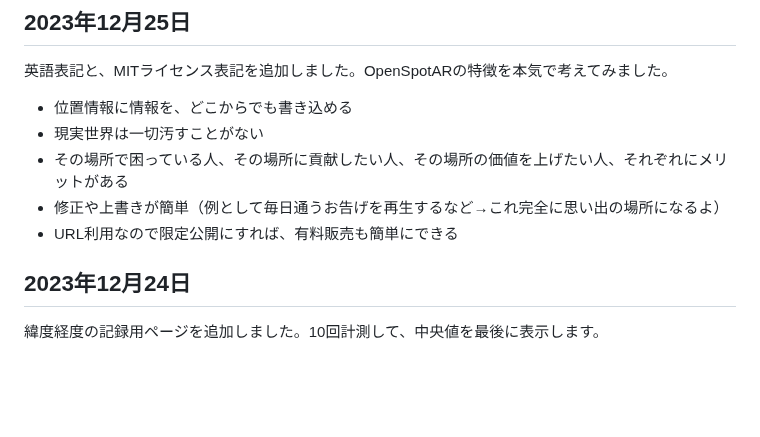
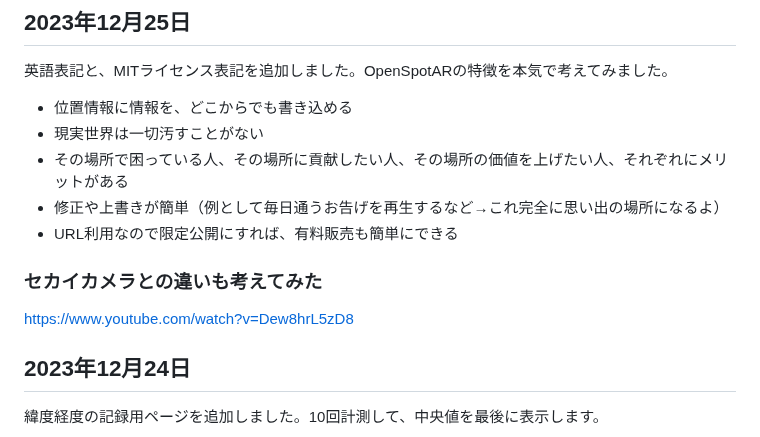
Before and after one commit to kagua/Open-Spot-AR, a Markdown page: 更新日記.md, the part around the change. Drawn GitHub-style; blank space fills up the shorter version.

```diff
--- a/更新日記.md
+++ b/更新日記.md
@@ -7,6 +7,11 @@
 - その場所で困っている人、その場所に貢献したい人、その場所の価値を上げたい人、それぞれにメリットがある
 - 修正や上書きが簡単（例として毎日通うお告げを再生するなど→これ完全に思い出の場所になるよ）
 - URL利用なので限定公開にすれば、有料販売も簡単にできる
+
+### セカイカメラとの違いも考えてみた
+
+https://www.youtube.com/watch?v=Dew8hrL5zD8
+
 
 ## 2023年12月24日
 
```
